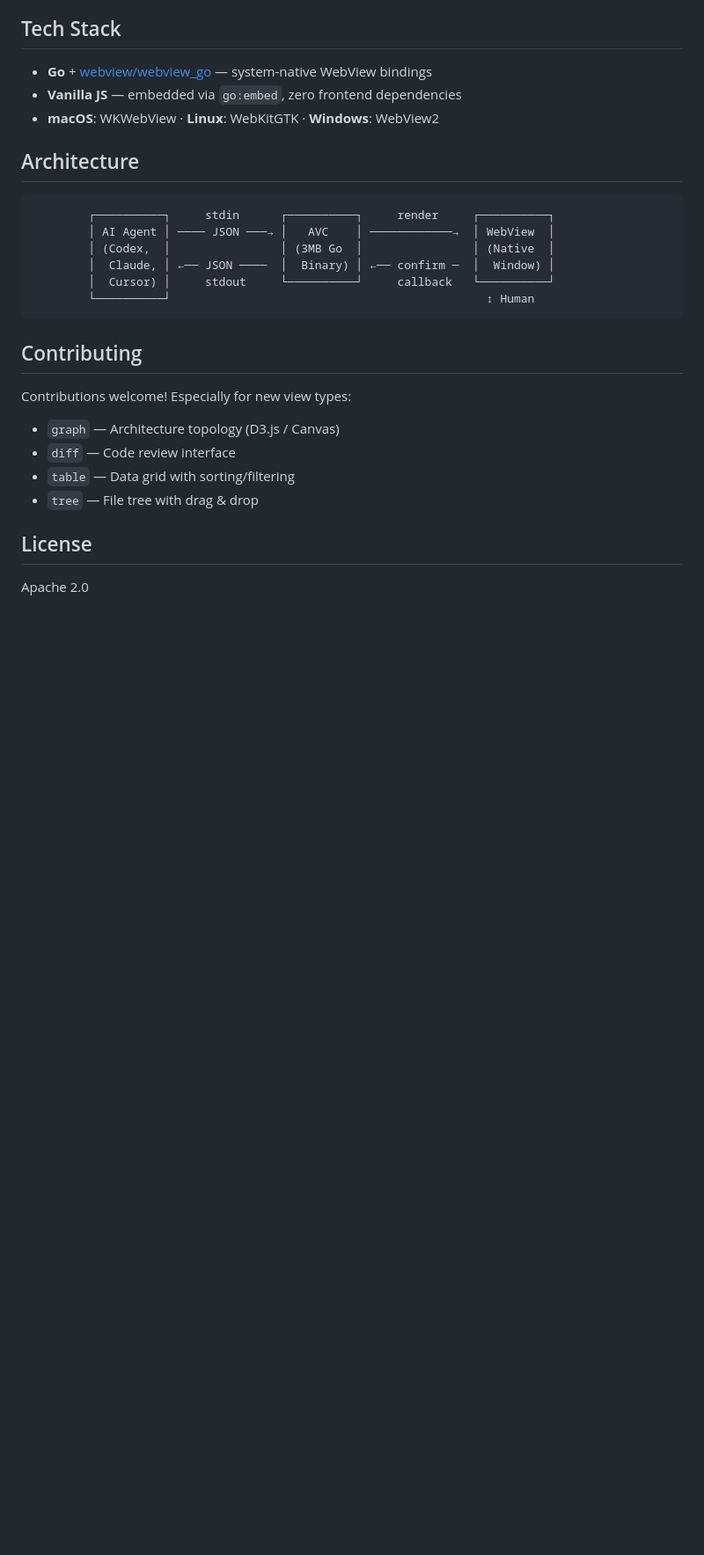
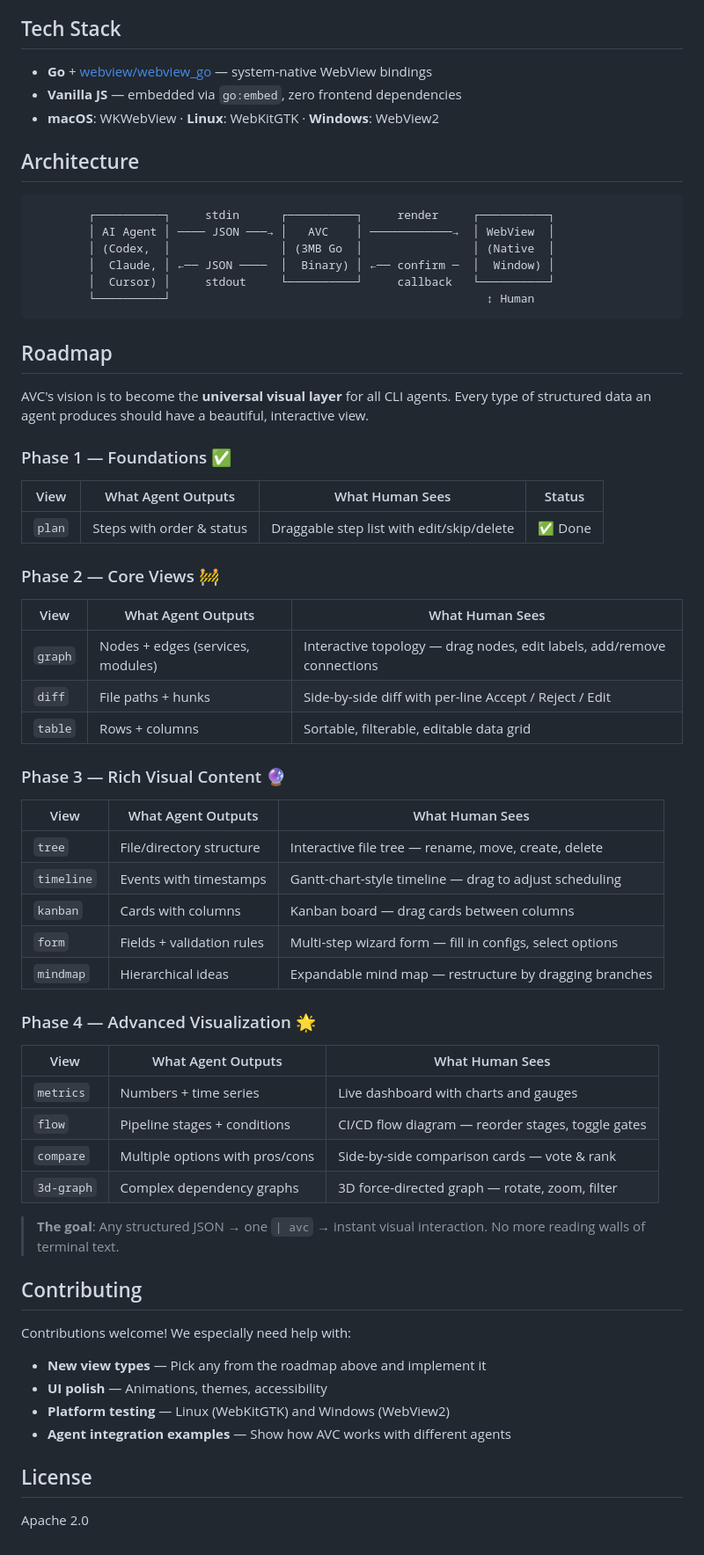
Before and after one commit to study8677/Agent_View_Controller-AVC, a Markdown page: README.md, the part around the change. Shown at 88% size. Rendered like a GitHub page; blank space fills up the shorter version.

Commit message:
📋 Add detailed roadmap: 4 phases, 14 view types planned
Phase 1: plan ✅
Phase 2: graph, diff, table
Phase 3: tree, timeline, kanban, form, mindmap
Phase 4: metrics, flow, compare, 3d-graph

````diff
--- a/README.md
+++ b/README.md
@@ -189,14 +189,53 @@ The pattern is universal — **any** tool that can:
         └──────────┘                                              ↕ Human
 ```
 
+## Roadmap
+
+AVC's vision is to become the **universal visual layer** for all CLI agents. Every type of structured data an agent produces should have a beautiful, interactive view.
+
+### Phase 1 — Foundations ✅
+
+| View | What Agent Outputs | What Human Sees | Status |
+|------|--------------------|-----------------|--------|
+| `plan` | Steps with order & status | Draggable step list with edit/skip/delete | ✅ Done |
+
+### Phase 2 — Core Views 🚧
+
+| View | What Agent Outputs | What Human Sees |
+|------|--------------------|------------------|
+| `graph` | Nodes + edges (services, modules) | Interactive topology — drag nodes, edit labels, add/remove connections |
+| `diff` | File paths + hunks | Side-by-side diff with per-line Accept / Reject / Edit |
+| `table` | Rows + columns | Sortable, filterable, editable data grid |
+
+### Phase 3 — Rich Visual Content 🔮
+
+| View | What Agent Outputs | What Human Sees |
+|------|--------------------|------------------|
+| `tree` | File/directory structure | Interactive file tree — rename, move, create, delete |
+| `timeline` | Events with timestamps | Gantt-chart-style timeline — drag to adjust scheduling |
+| `kanban` | Cards with columns | Kanban board — drag cards between columns |
+| `form` | Fields + validation rules | Multi-step wizard form — fill in configs, select options |
+| `mindmap` | Hierarchical ideas | Expandable mind map — restructure by dragging branches |
+
+### Phase 4 — Advanced Visualization 🌟
+
+| View | What Agent Outputs | What Human Sees |
+|------|--------------------|------------------|
+| `metrics` | Numbers + time series | Live dashboard with charts and gauges |
+| `flow` | Pipeline stages + conditions | CI/CD flow diagram — reorder stages, toggle gates |
+| `compare` | Multiple options with pros/cons | Side-by-side comparison cards — vote & rank |
+| `3d-graph` | Complex dependency graphs | 3D force-directed graph — rotate, zoom, filter |
+
+> **The goal**: Any structured JSON → one `| avc` → instant visual interaction. No more reading walls of terminal text.
+
 ## Contributing
 
-Contributions welcome! Especially for new view types:
+Contributions welcome! We especially need help with:
 
-- `graph` — Architecture topology (D3.js / Canvas)
-- `diff` — Code review interface
-- `table` — Data grid with sorting/filtering
-- `tree` — File tree with drag & drop
+- **New view types** — Pick any from the roadmap above and implement it
+- **UI polish** — Animations, themes, accessibility
+- **Platform testing** — Linux (WebKitGTK) and Windows (WebView2)
+- **Agent integration examples** — Show how AVC works with different agents
 
 ## License
 
````
Also changed, not shown: README_CN.md (+44 -5 lines).
